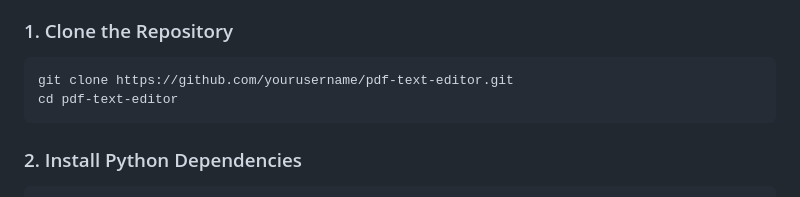
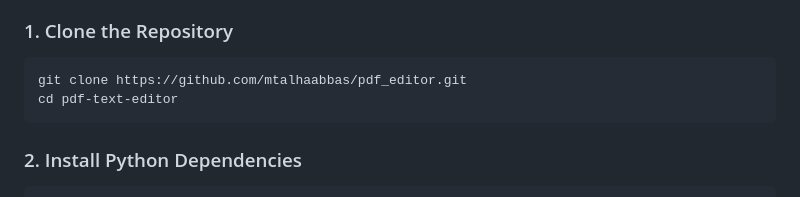
Before and after one commit to mtalhaabbas/pdf_editor, a Markdown page: README.md, the part around the change. Drawn GitHub-style.

Commit message:
Update repository URL in README

````diff
--- a/README.md
+++ b/README.md
@@ -41,7 +41,7 @@ A modern, interactive web-based PDF text editor that allows you to click on any
 
 ### 1. Clone the Repository
 ```bash
-git clone https://github.com/yourusername/pdf-text-editor.git
+git clone https://github.com/mtalhaabbas/pdf_editor.git
 cd pdf-text-editor
 ```
 
````
